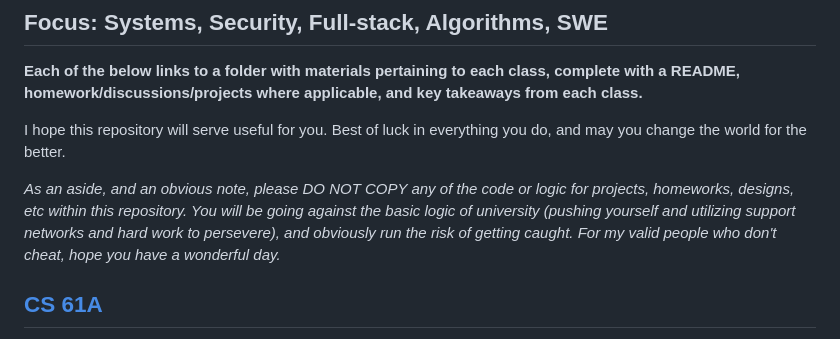
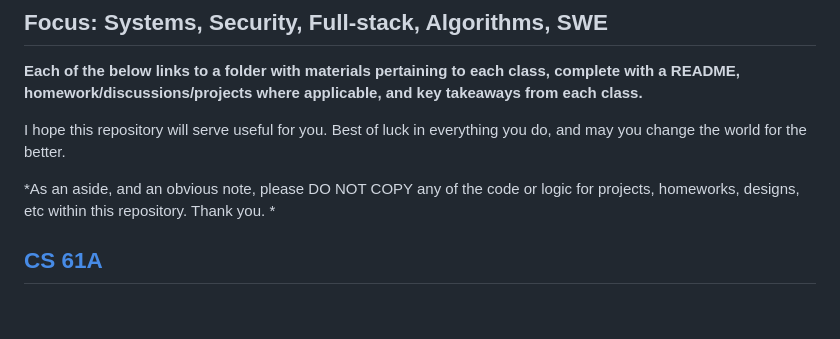
Before and after one commit to PranavEranki/Berkeley-Coursework, a Markdown page: README.md, the part around the change. Drawn GitHub-style; blank space fills up the shorter version.

```diff
--- a/README.md
+++ b/README.md
@@ -8,7 +8,7 @@ I hope this repository will serve useful for you. Best of luck in everything you
 
 </b>
 
-*As an aside, and an obvious note, please DO NOT COPY any of the code or logic for projects, homeworks, designs, etc within this repository. You will be going against the basic logic of university (pushing yourself and utilizing support networks and hard work to persevere), and obviously run the risk of getting caught. For my valid people who don't cheat, hope you have a wonderful day.*
+*As an aside, and an obvious note, please DO NOT COPY any of the code or logic for projects, homeworks, designs, etc within this repository. Thank you. *
 
 
 ## [CS 61A](CS_61A)
```
